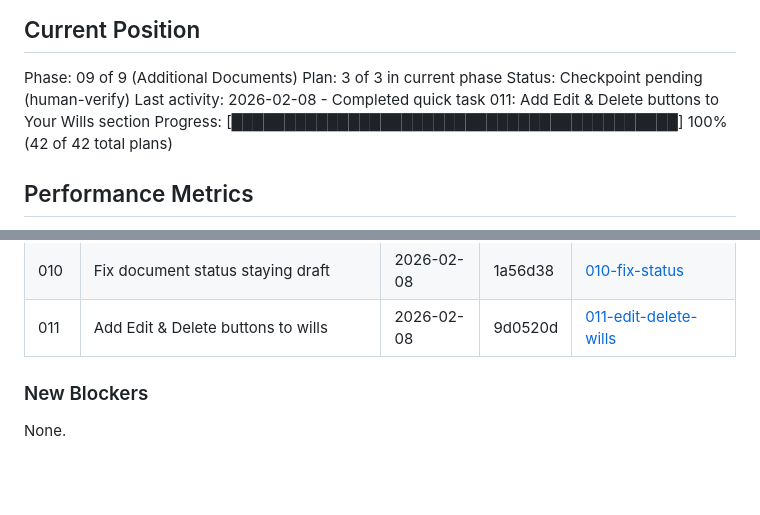
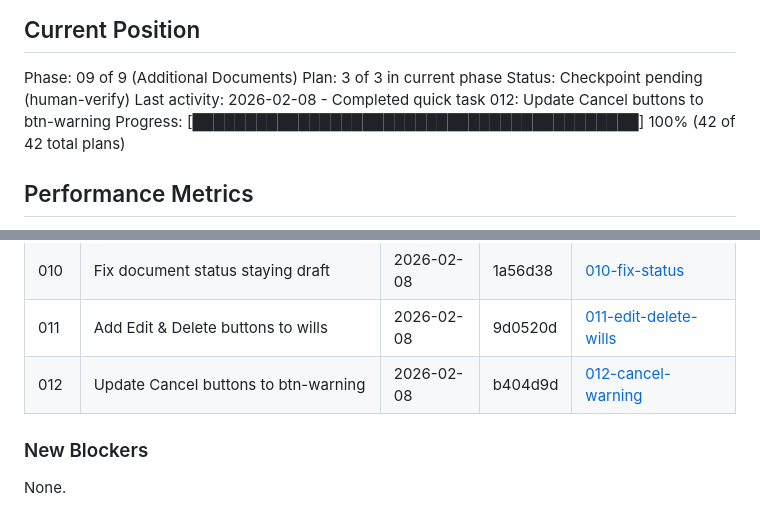
Before and after one commit to yourdesigncoza/wdi, a Markdown page: .planning/STATE.md, 2 parts joined by grey strips. Drawn GitHub-style; blank space fills up the shorter version.

Commit message:
docs(quick-012): Update Cancel buttons to btn-warning

```diff
--- a/.planning/STATE.md
+++ b/.planning/STATE.md
@@ -12,7 +12,7 @@ See: .planning/PROJECT.md (updated 2026-02-05)
 Phase: 09 of 9 (Additional Documents)
 Plan: 3 of 3 in current phase
 Status: Checkpoint pending (human-verify)
-Last activity: 2026-02-08 - Completed quick task 011: Add Edit & Delete buttons to Your Wills section
+Last activity: 2026-02-08 - Completed quick task 012: Update Cancel buttons to btn-warning
 Progress: [██████████████████████████████████████████] 100% (42 of 42 total plans)
 
 ## Performance Metrics
@@ -167,6 +167,7 @@ None yet.
 | 009 | Fix 2-column layout for toggle sections | 2026-02-08 | e21551e | [009-fix-2-column](./quick/009-fix-2-column-layout-for-toggle-sections/) |
 | 010 | Fix document status staying draft | 2026-02-08 | 1a56d38 | [010-fix-status](./quick/010-fix-document-status-staying-draft/) |
 | 011 | Add Edit & Delete buttons to wills | 2026-02-08 | 9d0520d | [011-edit-delete-wills](./quick/011-add-edit-delete-buttons-wills/) |
+| 012 | Update Cancel buttons to btn-warning | 2026-02-08 | b404d9d | [012-cancel-warning](./quick/012-update-cancel-buttons-warning/) |
 
 ### New Blockers
 
```
Also changed, not shown: 2 other files.
